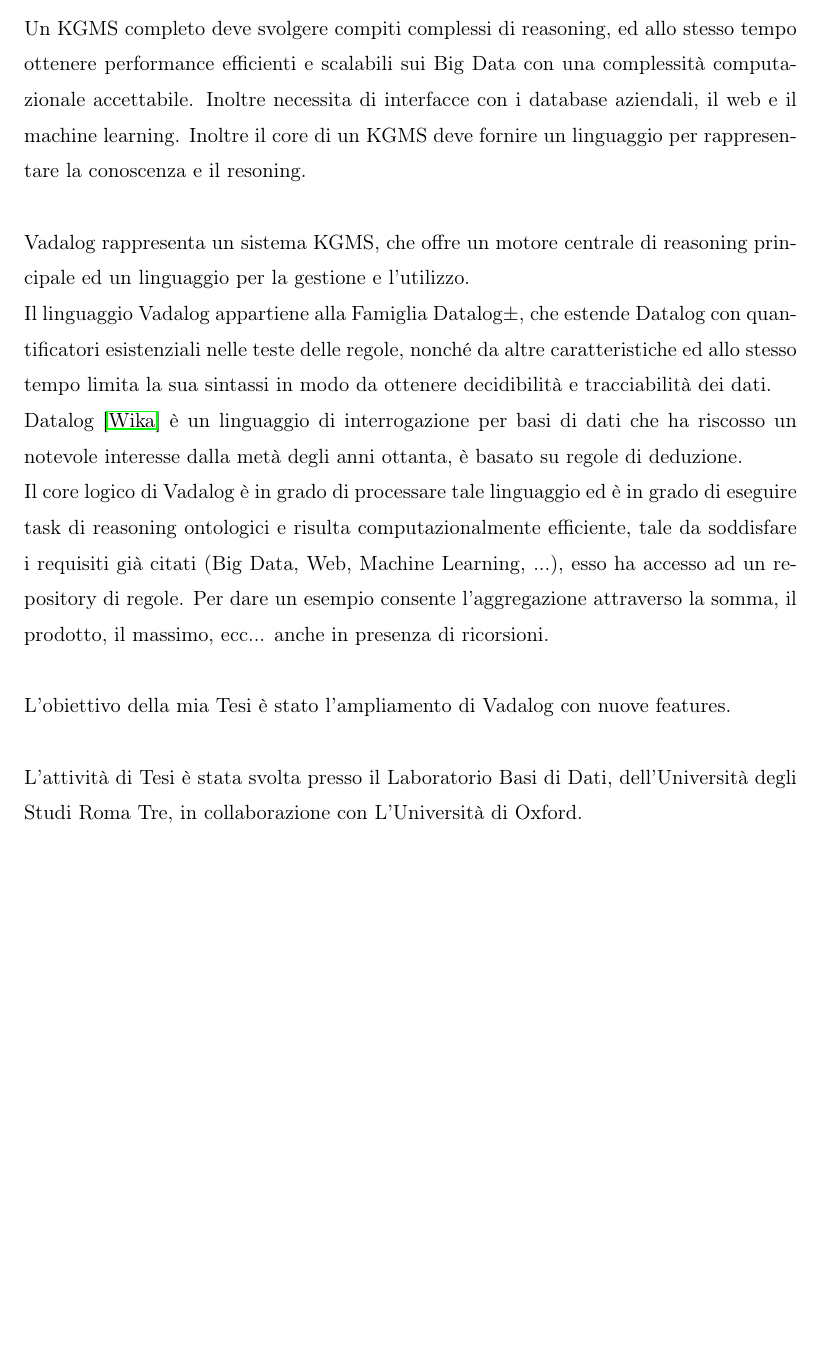
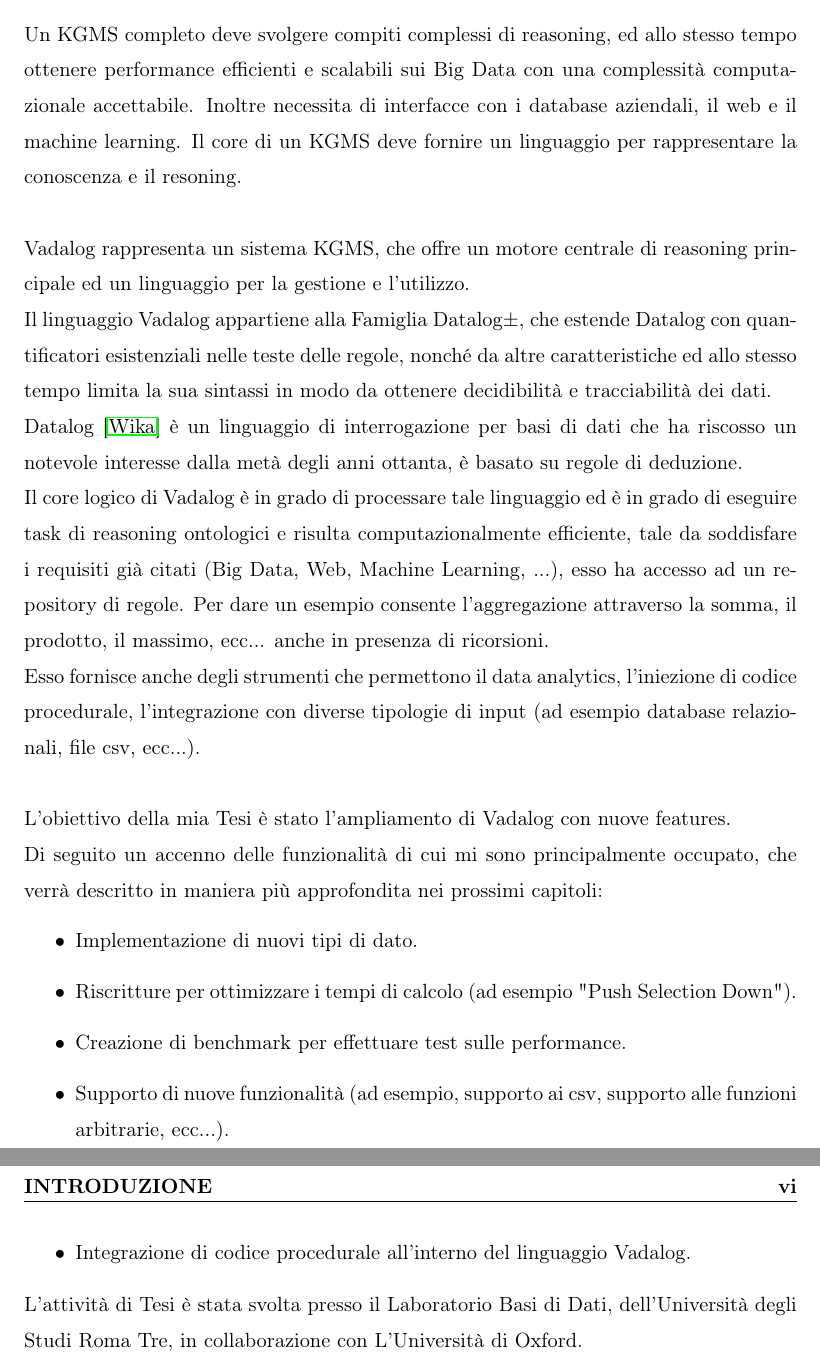
Before and after one commit to MarcoFaretra93/Tesi-Magistrale, a LaTeX document (esempioTesi.tex, which reads introduzione.tex): part of page 5 of 12 before the commit and two parts of pages 5 and 6 of 16 after it, the two joined at a grey line, cut so that both start at the same text, the shorter picture padded with empty space. Compiled offline with pdfLaTeX.

Commit message:
add capitoli + introduzione bozza finita

```diff
--- a/introduzione.tex
+++ b/introduzione.tex
@@ -2,10 +2,19 @@ Negli ultimi tempi, la mole di dati all'interno delle aziende cresce quotidianam
 Fin dagli anni 70, l'importanza della conoscenza \`e stata evidente, e l'idea di salvare conoscenza e di elaborarla per trarre nuova conoscenza esisteva gi\`a da allora. Il collo di bottiglia era la tecnologia di quei tempi, gli hardware erano troppo lenti, la memoria principale troppo piccola; i DBMS erano troppo lenti e rigidi; Non era presente un web dove un sistema esperto poteva acquisire dati; il machine learning e le reti neurali furono ridicolizzate e non riuscite.\newline
 Con il passare degli anni, l'avvento tecnologico ha subito una crescita radicale, l'hardware si \`e evoluto, le tecnologie dei database sono migliorate notevolmente, \`e presente un web con dati aperti, le aziende possono partecipare sui social networks. La ricerca ha portato ad una comprensione migliore di molti aspetti nell'elaborazione della conoscenza e reasoning su grandi quantit\`a di dati.\newline
 A causa di tutto ci\`o, migliaia di grandi e medie aziende, desiderano gestire i propri knowledge graph e cercano adeguati KGMS. Inizialmente soltanto le grandi aziende ad esempio Google (che utilizza il proprio knowledge graph per il proprio motore di ricerca), Amazon, Facebook, ecc... ne possedevano uno, ma con il passare degli anni molte aziende medio/basse desiderano avere un knowledge graph aziendale privato, che contiene molti dati in forma di fatti, come ad esempio conoscenza su clienti, prodotti, prezzi, concorrenti, piuttosto che conoscenza di tutto il mondo da Wikipedia o altre fonti simili.\newline
-Un KGMS completo deve svolgere compiti complessi di reasoning, ed allo stesso tempo ottenere performance efficienti e scalabili sui Big Data con una complessit\`a computazionale accettabile. Inoltre necessita di interfacce con i database aziendali, il web e il machine learning. Inoltre il core di un KGMS deve fornire un linguaggio per rappresentare la conoscenza e il resoning.\newline \newline
+Un KGMS completo deve svolgere compiti complessi di reasoning, ed allo stesso tempo ottenere performance efficienti e scalabili sui Big Data con una complessit\`a computazionale accettabile. Inoltre necessita di interfacce con i database aziendali, il web e il machine learning. Il core di un KGMS deve fornire un linguaggio per rappresentare la conoscenza e il resoning.\newline \newline
 Vadalog rappresenta un sistema KGMS, che offre un motore centrale di reasoning principale ed un linguaggio per la gestione e l'utilizzo.\newline
 Il linguaggio Vadalog appartiene alla Famiglia Datalog$\pm $, che estende Datalog con quantificatori esistenziali nelle teste delle regole, nonché da altre caratteristiche ed allo stesso tempo limita la sua sintassi in modo da ottenere decidibilità e tracciabilità dei dati.\newline
 Datalog~\cite{WIKI:DATALOG} è un linguaggio di interrogazione per basi di dati che ha riscosso un notevole interesse dalla metà degli anni ottanta, è basato su regole di deduzione. \newline
-Il core logico di Vadalog è in grado di processare tale linguaggio ed è in grado di eseguire task di reasoning ontologici e risulta computazionalmente efficiente, tale da soddisfare i requisiti già citati (Big Data, Web, Machine Learning, ...), esso ha accesso ad un repository di regole. Per dare un esempio consente l'aggregazione attraverso la somma, il prodotto, il massimo, ecc... anche in presenza di ricorsioni.\newline \newline
-L'obiettivo della mia Tesi è stato l'ampliamento di Vadalog con nuove features. \newline \newline
+Il core logico di Vadalog è in grado di processare tale linguaggio ed è in grado di eseguire task di reasoning ontologici e risulta computazionalmente efficiente, tale da soddisfare i requisiti già citati (Big Data, Web, Machine Learning, ...), esso ha accesso ad un repository di regole. Per dare un esempio consente l'aggregazione attraverso la somma, il prodotto, il massimo, ecc... anche in presenza di ricorsioni. \newline
+Esso fornisce anche degli strumenti che permettono il data analytics, l'iniezione di codice procedurale, l'integrazione con diverse tipologie di input (ad esempio database relazionali, file csv, ecc...).\newline \newline
+L'obiettivo della mia Tesi è stato l'ampliamento di Vadalog con nuove features. \newline
+Di seguito un accenno delle funzionalità di cui mi sono principalmente occupato, che verrà descritto in maniera più approfondita nei prossimi capitoli:
+\begin{itemize}
+	\item Implementazione di nuovi tipi di dato.
+	\item Riscritture per ottimizzare i tempi di calcolo (ad esempio "Push Selection Down").
+	\item Creazione di benchmark per effettuare test sulle performance.
+	\item Supporto di nuove funzionalità (ad esempio, supporto ai csv, supporto alle funzioni arbitrarie, ecc...).
+	\item Integrazione di codice procedurale all'interno del linguaggio Vadalog.
+\end{itemize}
 L'attività di Tesi è stata svolta presso il Laboratorio Basi di Dati, dell'Università degli Studi Roma Tre, in collaborazione con L'Università di Oxford.
```
Also changed, not shown: engine.tex (added, +7 -0 lines), esempioTesi.tex (+5 -2 lines), algoritmi.tex (added), esempioTesi.pdf, linguaggio.tex (renamed from esempio-capitolo-2.tex), prove_sperimentali.tex (added), related_work.tex (added), introduzione.tex (2 more changed lines), 7 other files.
